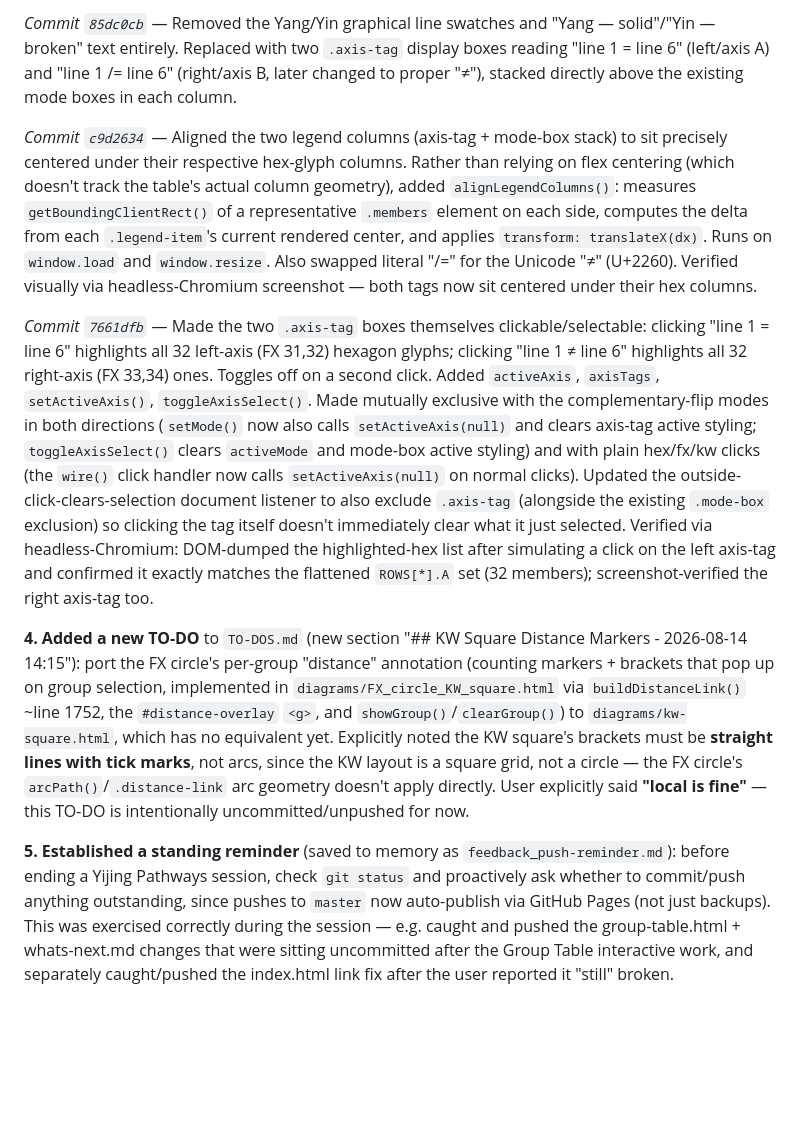
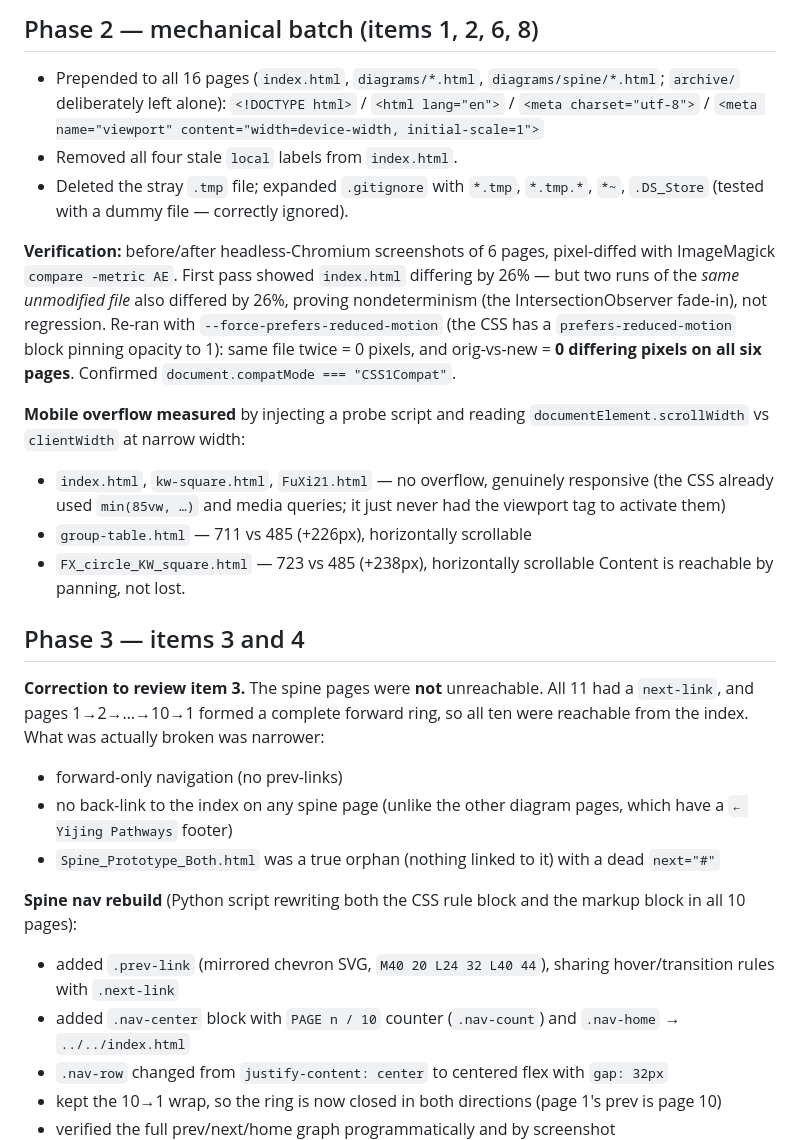
Before and after one commit to gregrosser/Yijing-Pathways, a Markdown page: whats-next.md, the part around one of its changes. Rendered like a GitHub page; blank space fills up the shorter version.

```diff
--- a/whats-next.md
+++ b/whats-next.md
@@ -33,10 +28,30 @@ Session started from a prior handoff resume ("I have removed Asana and deactivat
 
-*Commit `85dc0cb`* — Removed the Yang/Yin graphical line swatches and "Yang — solid"/"Yin — broken" text entirely. Replaced with two `.axis-tag` display boxes reading "line 1 = line 6" (left/axis A) and "line 1 /= line 6" (right/axis B, later changed to proper "≠"), stacked directly above the existing mode boxes in each column.
+## Phase 2 — mechanical batch (items 1, 2, 6, 8)
 
-*Commit `c9d2634`* — Aligned the two legend columns (axis-tag + mode-box stack) to sit precisely centered under their respective hex-glyph columns. Rather than relying on flex centering (which doesn't track the table's actual column geometry), added `alignLegendColumns()`: measures `getBoundingClientRect()` of a representative `.members` element on each side, computes the delta from each `.legend-item`'s current rendered center, and applies `transform: translateX(dx)`. Runs on `window.load` and `window.resize`. Also swapped literal "/=" for the Unicode "≠" (U+2260). Verified visually via headless-Chromium screenshot — both tags now sit centered under their hex columns.
+- Prepended to all 16 pages (`index.html`, `diagrams/*.html`, `diagrams/spine/*.html`; `archive/` deliberately left alone):
+  `<!DOCTYPE html>` / `<html lang="en">` / `<meta charset="utf-8">` / `<meta name="viewport" content="width=device-width, initial-scale=1">`
+- Removed all four stale `local` labels from `index.html`.
+- Deleted the stray `.tmp` file; expanded `.gitignore` with `*.tmp`, `*.tmp.*`, `*~`, `.DS_Store` (tested with a dummy file — correctly ignored).
 
-*Commit `7661dfb`* — Made the two `.axis-tag` boxes themselves clickable/selectable: clicking "line 1 = line 6" highlights all 32 left-axis (FX 31,32) hexagon glyphs; clicking "line 1 ≠ line 6" highlights all 32 right-axis (FX 33,34) ones. Toggles off on a second click. Added `activeAxis`, `axisTags`, `setActiveAxis()`, `toggleAxisSelect()`. Made mutually exclusive with the complementary-flip modes in both directions (`setMode()` now also calls `setActiveAxis(null)` and clears axis-tag active styling; `toggleAxisSelect()` clears `activeMode` and mode-box active styling) and with plain hex/fx/kw clicks (the `wire()` click handler now calls `setActiveAxis(null)` on normal clicks). Updated the outside-click-clears-selection document listener to also exclude `.axis-tag` (alongside the existing `.mode-box` exclusion) so clicking the tag itself doesn't immediately clear what it just selected. Verified via headless-Chromium: DOM-dumped the highlighted-hex list after simulating a click on the left axis-tag and confirmed it exactly matches the flattened `ROWS[*].A` set (32 members); screenshot-verified the right axis-tag too.
+**Verification:** before/after headless-Chromium screenshots of 6 pages, pixel-diffed with ImageMagick `compare -metric AE`. First pass showed `index.html` differing by 26% — but two runs of the *same unmodified file* also differed by 26%, proving nondeterminism (the IntersectionObserver fade-in), not regression. Re-ran with `--force-prefers-reduced-motion` (the CSS has a `prefers-reduced-motion` block pinning opacity to 1): same file twice = 0 pixels, and orig-vs-new = **0 differing pixels on all six pages**. Confirmed `document.compatMode === "CSS1Compat"`.
 
-**4. Added a new TO-DO** to `TO-DOS.md` (new section "## KW Square Distance Markers - 2026-08-14 14:15"): port the FX circle's per-group "distance" annotation (counting markers + brackets that pop up on group selection, implemented in `diagrams/FX_circle_KW_square.html` via `buildDistanceLink()` ~line 1752, the `#distance-overlay` `<g>`, and `showGroup()`/`clearGroup()`) to `diagrams/kw-square.html`, which has no equivalent yet. Explicitly noted the KW square's brackets must be **straight lines with tick marks**, not arcs, since the KW layout is a square grid, not a circle — the FX circle's `arcPath()`/`.distance-link` arc geometry doesn't apply directly. User explicitly said **"local is fine"** — this TO-DO is intentionally uncommitted/unpushed for now.
+**Mobile overflow measured** by injecting a probe script and reading `documentElement.scrollWidth` vs `clientWidth` at narrow width:
+- `index.html`, `kw-square.html`, `FuXi21.html` — no overflow, genuinely responsive (the CSS already used `min(85vw, …)` and media queries; it just never had the viewport tag to activate them)
+- `group-table.html` — 711 vs 485 (+226px), horizontally scrollable
+- `FX_circle_KW_square.html` — 723 vs 485 (+238px), horizontally scrollable
+Content is reachable by panning, not lost.
 
-**5. Established a standing reminder** (saved to memory as `feedback_push-reminder.md`): before ending a Yijing Pathways session, check `git status` and proactively ask whether to commit/push anything outstanding, since pushes to `master` now auto-publish via GitHub Pages (not just backups). This was exercised correctly during the session — e.g. caught and pushed the group-table.html + whats-next.md changes that were sitting uncommitted after the Group Table interactive work, and separately caught/pushed the index.html link fix after the user reported it "still" broken.
+## Phase 3 — items 3 and 4
+
+**Correction to review item 3.** The spine pages were **not** unreachable. All 11 had a `next-link`, and pages 1→2→…→10→1 formed a complete forward ring, so all ten were reachable from the index. What was actually broken was narrower:
+- forward-only navigation (no prev-links)
+- no back-link to the index on any spine page (unlike the other diagram pages, which have a `← Yijing Pathways` footer)
+- `Spine_Prototype_Both.html` was a true orphan (nothing linked to it) with a dead `next="#"`
+
+**Spine nav rebuild** (Python script rewriting both the CSS rule block and the markup block in all 10 pages):
+- added `.prev-link` (mirrored chevron SVG, `M40 20 L24 32 L40 44`), sharing hover/transition rules with `.next-link`
+- added `.nav-center` block with `PAGE n / 10` counter (`.nav-count`) and `.nav-home` → `../../index.html`
+- `.nav-row` changed from `justify-content: center` to centered flex with `gap: 32px`
+- kept the 10→1 wrap, so the ring is now closed in both directions (page 1's prev is page 10)
+- verified the full prev/next/home graph programmatically and by screenshot
+
```
Also changed, not shown: other parts of whats-next.md (+104 -42 lines).
